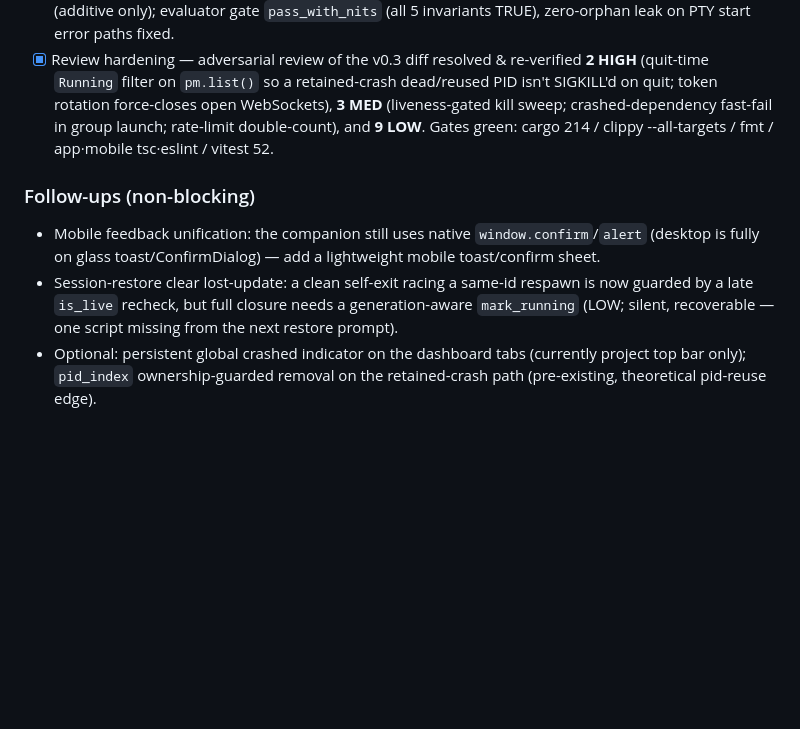
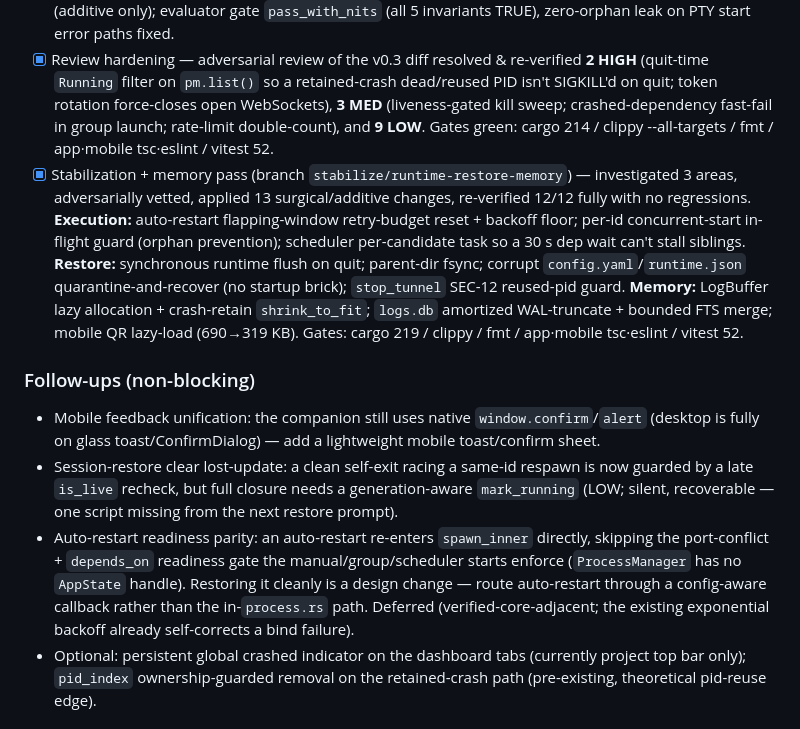
Before and after one commit to jkeloper/procman, a Markdown page: TODO.md, the part around the change. Drawn GitHub-style; blank space fills up the shorter version.

```diff
--- a/TODO.md
+++ b/TODO.md
@@ -53,10 +53,12 @@ Outcome of a full-codebase assessment: keep the verified core (race-safe kill, c
 - [x] WS8 — mobile group run (`POST /api/groups/:id/run`) + port Stop (owning script, audited) + ANSI-colour logs + `latest.json` Intel false-entry removed
 - [x] WS9 — single process runtime: `ProcessManager` owns the lifecycle of both piped and PTY runs (`register_pty`/`notify_pty_exit`), so PTY-backed scripts get the same `killpg` race-safe kill + orphan sweep, crash retention, CPU/RSS metrics, and session marking; `PtyManager` demoted to a PTY-I/O front-end; double-run (piped+pty on one script) prevented via the `is_live` guard (→ uniform kill+restart); `ProcessSnapshot.kind` badges interactive runs. Verified piped race-safety core unchanged (additive only); evaluator gate `pass_with_nits` (all 5 invariants TRUE), zero-orphan leak on PTY start error paths fixed.
 - [x] Review hardening — adversarial review of the v0.3 diff resolved & re-verified **2 HIGH** (quit-time `Running` filter on `pm.list()` so a retained-crash dead/reused PID isn't SIGKILL'd on quit; token rotation force-closes open WebSockets), **3 MED** (liveness-gated kill sweep; crashed-dependency fast-fail in group launch; rate-limit double-count), and **9 LOW**. Gates green: cargo 214 / clippy --all-targets / fmt / app·mobile tsc·eslint / vitest 52.
+- [x] Stabilization + memory pass (branch `stabilize/runtime-restore-memory`) — investigated 3 areas, adversarially vetted, applied 13 surgical/additive changes, re-verified 12/12 fully with no regressions. **Execution:** auto-restart flapping-window retry-budget reset + backoff floor; per-id concurrent-start in-flight guard (orphan prevention); scheduler per-candidate task so a 30 s dep wait can't stall siblings. **Restore:** synchronous runtime flush on quit; parent-dir fsync; corrupt `config.yaml`/`runtime.json` quarantine-and-recover (no startup brick); `stop_tunnel` SEC-12 reused-pid guard. **Memory:** LogBuffer lazy allocation + crash-retain `shrink_to_fit`; `logs.db` amortized WAL-truncate + bounded FTS merge; mobile QR lazy-load (690→319 KB). Gates: cargo 219 / clippy / fmt / app·mobile tsc·eslint / vitest 52.
 
 ### Follow-ups (non-blocking)
 - Mobile feedback unification: the companion still uses native `window.confirm`/`alert` (desktop is fully on glass toast/ConfirmDialog) — add a lightweight mobile toast/confirm sheet.
 - Session-restore clear lost-update: a clean self-exit racing a same-id respawn is now guarded by a late `is_live` recheck, but full closure needs a generation-aware `mark_running` (LOW; silent, recoverable — one script missing from the next restore prompt).
+- Auto-restart readiness parity: an auto-restart re-enters `spawn_inner` directly, skipping the port-conflict + `depends_on` readiness gate the manual/group/scheduler starts enforce (`ProcessManager` has no `AppState` handle). Restoring it cleanly is a design change — route auto-restart through a config-aware callback rather than the in-`process.rs` path. Deferred (verified-core-adjacent; the existing exponential backoff already self-corrects a bind failure).
 - Optional: persistent global crashed indicator on the dashboard tabs (currently project top bar only); `pid_index` ownership-guarded removal on the retained-crash path (pre-existing, theoretical pid-reuse edge).
 
 ## Not planned
```
Also changed, not shown: CHANGELOG.md (+9 -1 lines), CLAUDE.md (+1 -1 lines).
